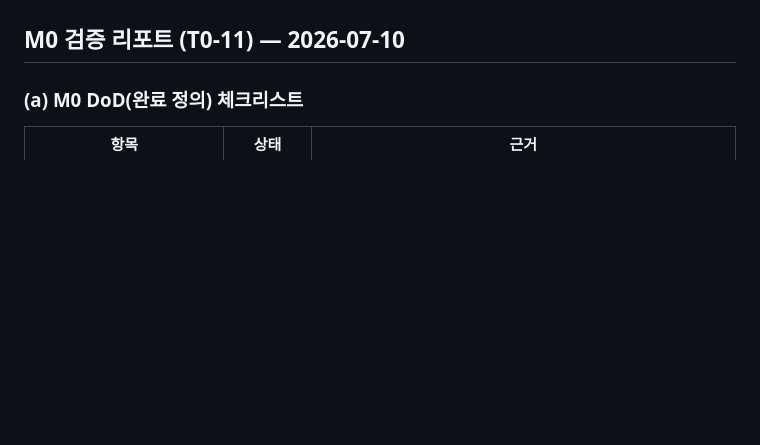
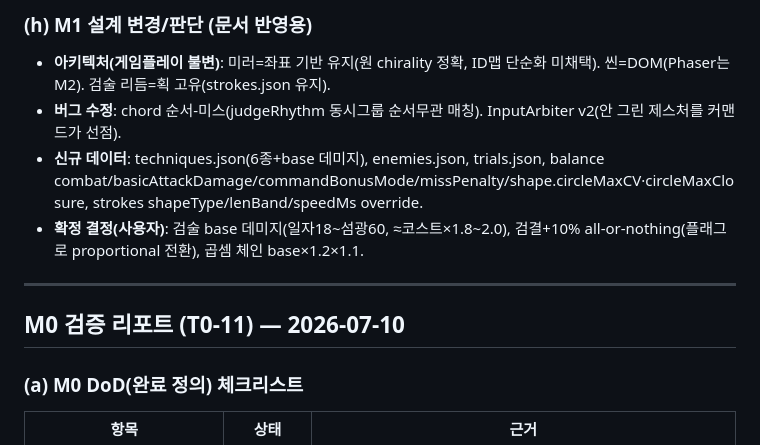
Before and after one commit to hermit7999/swordmaster-road, a Markdown page: WORKLOG.md, the part around one of its changes. Rendered like a GitHub page; blank space fills up the shorter version.

```diff
--- a/WORKLOG.md
+++ b/WORKLOG.md
@@ -82,3 +133,10 @@
+### (h) M1 설계 변경/판단 (문서 반영용)
+- **아키텍처(게임플레이 불변)**: 미러=좌표 기반 유지(원 chirality 정확, ID맵 단순화 미채택). 씬=DOM(Phaser는 M2). 검술 리듬=획 고유(strokes.json 유지).
+- **버그 수정**: chord 순서-미스(judgeRhythm 동시그룹 순서무관 매칭). InputArbiter v2(안 그린 제스처를 커맨드가 선점).
+- **신규 데이터**: techniques.json(6종+base 데미지), enemies.json, trials.json, balance combat/basicAttackDamage/commandBonusMode/missPenalty/shape.circleMaxCV·circleMaxClosure, strokes shapeType/lenBand/speedMs override.
+- **확정 결정(사용자)**: 검술 base 데미지(일자18~섬광60, ≈코스트×1.8~2.0), 검결+10% all-or-nothing(플래그로 proportional 전환), 곱셈 체인 base×1.2×1.1.
+
+---
 
 ## M0 검증 리포트 (T0-11) — 2026-07-10
 
```
Also changed, not shown: other parts of WORKLOG.md (+51 -0 lines).
